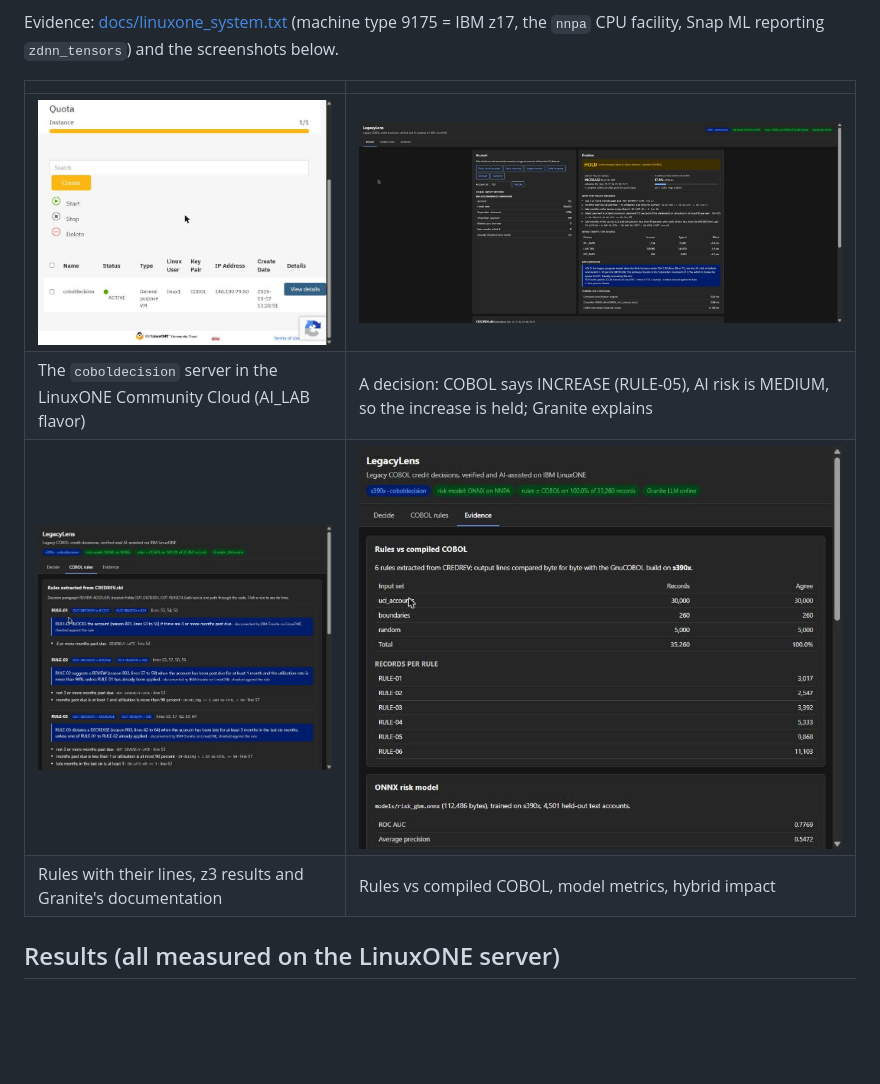
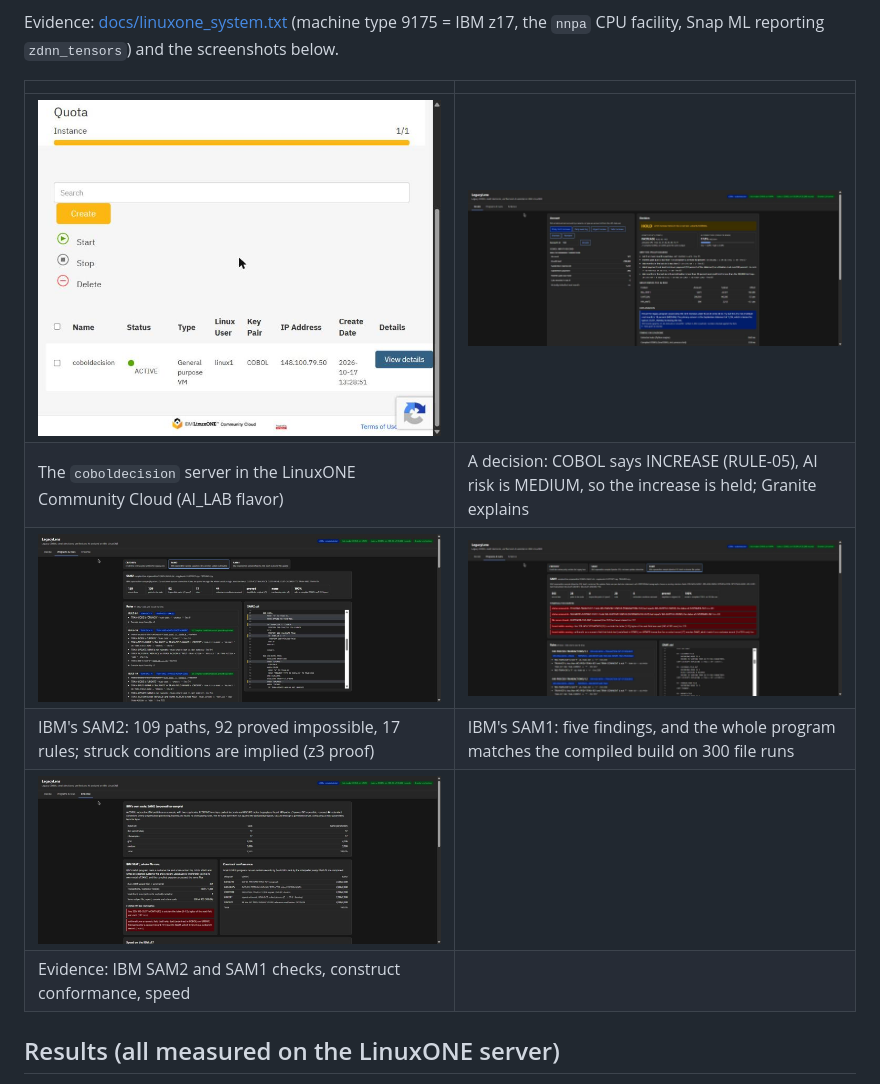
Before and after one commit to GeekSomesh/LegacyLens, a Markdown page: README.md, the part around the change. GitHub-like rendering; pictures changed too: docs/screenshots/02-decision-hold.jpg, docs/screenshots/03-cobol-rules.jpg, docs/screenshots/04-evidence.jpg; blank space fills up the shorter version.

Commit message:
Fresh screenshots: decision desk, IBM SAM2 rules with z3, SAM1 findings, evidence; demo script

```diff
--- a/README.md
+++ b/README.md
@@ -93,8 +93,10 @@ Evidence: [docs/linuxone_system.txt](docs/linuxone_system.txt) (machine type 917
 |---|---|
 | ![LinuxONE virtual server](docs/screenshots/01-linuxone-virtual-server.jpg) | ![A held limit increase](docs/screenshots/02-decision-hold.jpg) |
 | The `coboldecision` server in the LinuxONE Community Cloud (AI_LAB flavor) | A decision: COBOL says INCREASE (RULE-05), AI risk is MEDIUM, so the increase is held; Granite explains |
-| ![Program explorer](docs/screenshots/03-cobol-rules.jpg) | ![Evidence](docs/screenshots/04-evidence.jpg) |
-| Rules with their lines, z3 results and Granite's documentation | Rules vs compiled COBOL, model metrics, hybrid impact |
+| ![IBM SAM2 in the program explorer](docs/screenshots/03-cobol-rules.jpg) | ![IBM SAM1 findings](docs/screenshots/05-ibm-sam1-findings.jpg) |
+| IBM's SAM2: 109 paths, 92 proved impossible, 17 rules; struck conditions are implied (z3 proof) | IBM's SAM1: five findings, and the whole program matches the compiled build on 300 file runs |
+| ![Evidence](docs/screenshots/04-evidence.jpg) | |
+| Evidence: IBM SAM2 and SAM1 checks, construct conformance, speed | |
 
 ## Results (all measured on the LinuxONE server)
 
```
Also changed, not shown: docs/demo_script.md (+9 -10 lines).
